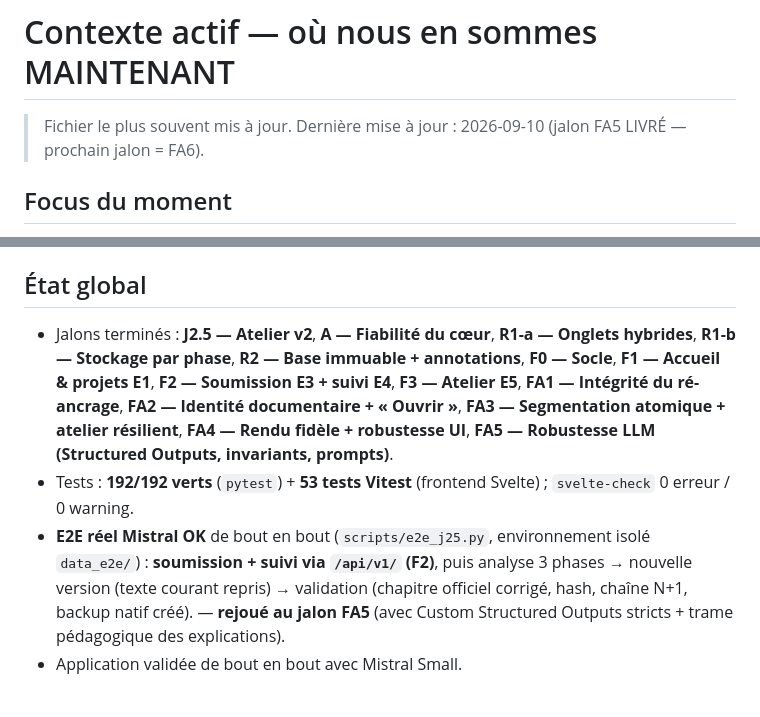
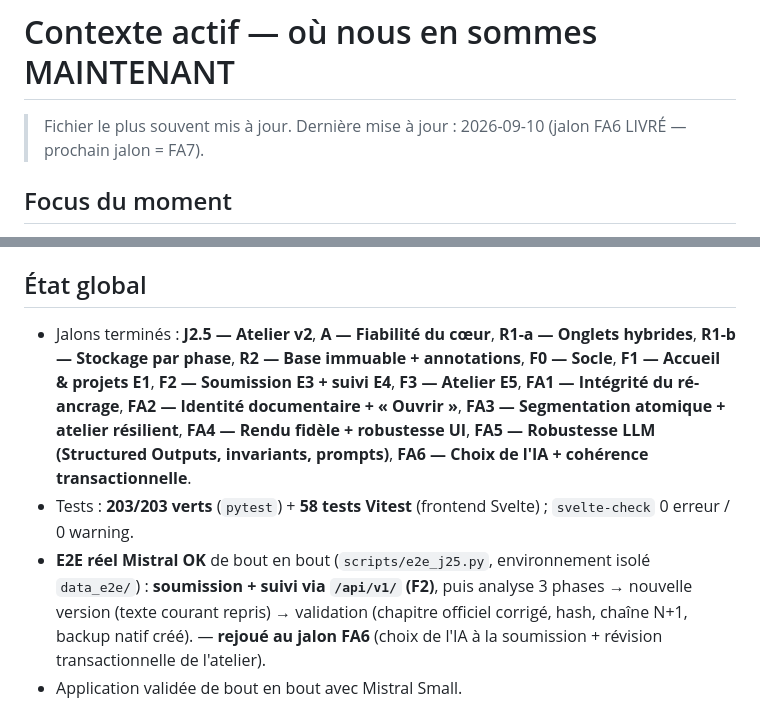
Before and after one commit to calogerovolpe/correction-app, a Markdown page: memory-bank/activeContext.md, 2 parts joined by grey strips. Rendered like a GitHub page.

```diff
--- a/memory-bank/activeContext.md
+++ b/memory-bank/activeContext.md
@@ -1,6 +1,6 @@
 # Contexte actif — où nous en sommes MAINTENANT
 
-> Fichier le plus souvent mis à jour. Dernière mise à jour : 2026-09-10 (jalon FA5 LIVRÉ — prochain jalon = FA6).
+> Fichier le plus souvent mis à jour. Dernière mise à jour : 2026-09-10 (jalon FA6 LIVRÉ — prochain jalon = FA7).
 
 ## Focus du moment
 
@@ -54,9 +67,9 @@ Ne JAMAIS enchaîner deux jalons dans la même session sans feu vert explicite d
 
 ## État global
 
-- Jalons terminés : **J2.5 — Atelier v2**, **A — Fiabilité du cœur**, **R1-a — Onglets hybrides**, **R1-b — Stockage par phase**, **R2 — Base immuable + annotations**, **F0 — Socle**, **F1 — Accueil & projets E1**, **F2 — Soumission E3 + suivi E4**, **F3 — Atelier E5**, **FA1 — Intégrité du ré-ancrage**, **FA2 — Identité documentaire + « Ouvrir »**, **FA3 — Segmentation atomique + atelier résilient**, **FA4 — Rendu fidèle + robustesse UI**, **FA5 — Robustesse LLM (Structured Outputs, invariants, prompts)**.
-- Tests : **192/192 verts** (`pytest`) + **53 tests Vitest** (frontend Svelte) ; `svelte-check` 0 erreur / 0 warning.
-- **E2E réel Mistral OK** de bout en bout (`scripts/e2e_j25.py`, environnement isolé `data_e2e/`) : **soumission + suivi via `/api/v1/` (F2)**, puis analyse 3 phases → nouvelle version (texte courant repris) → validation (chapitre officiel corrigé, hash, chaîne N+1, backup natif créé). — **rejoué au jalon FA5** (avec Custom Structured Outputs stricts + trame pédagogique des explications).
+- Jalons terminés : **J2.5 — Atelier v2**, **A — Fiabilité du cœur**, **R1-a — Onglets hybrides**, **R1-b — Stockage par phase**, **R2 — Base immuable + annotations**, **F0 — Socle**, **F1 — Accueil & projets E1**, **F2 — Soumission E3 + suivi E4**, **F3 — Atelier E5**, **FA1 — Intégrité du ré-ancrage**, **FA2 — Identité documentaire + « Ouvrir »**, **FA3 — Segmentation atomique + atelier résilient**, **FA4 — Rendu fidèle + robustesse UI**, **FA5 — Robustesse LLM (Structured Outputs, invariants, prompts)**, **FA6 — Choix de l'IA + cohérence transactionnelle**.
+- Tests : **203/203 verts** (`pytest`) + **58 tests Vitest** (frontend Svelte) ; `svelte-check` 0 erreur / 0 warning.
+- **E2E réel Mistral OK** de bout en bout (`scripts/e2e_j25.py`, environnement isolé `data_e2e/`) : **soumission + suivi via `/api/v1/` (F2)**, puis analyse 3 phases → nouvelle version (texte courant repris) → validation (chapitre officiel corrigé, hash, chaîne N+1, backup natif créé). — **rejoué au jalon FA6** (choix de l'IA à la soumission + révision transactionnelle de l'atelier).
 - Application validée de bout en bout avec Mistral Small.
 
 ## Changements récents (F3 — Atelier E5 Svelte + API `/api/v1`, commit `023534a`)
```
Also changed, not shown: other parts of memory-bank/activeContext.md (+14 -1 lines), memory-bank/plan-fiabilisation-post-audit.md (+2 -2 lines), memory-bank/progress.md (+4 -3 lines).
